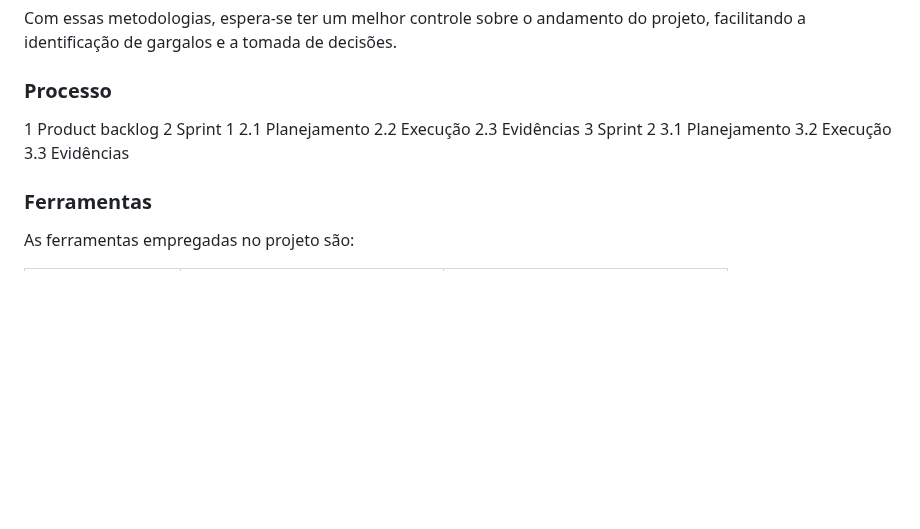
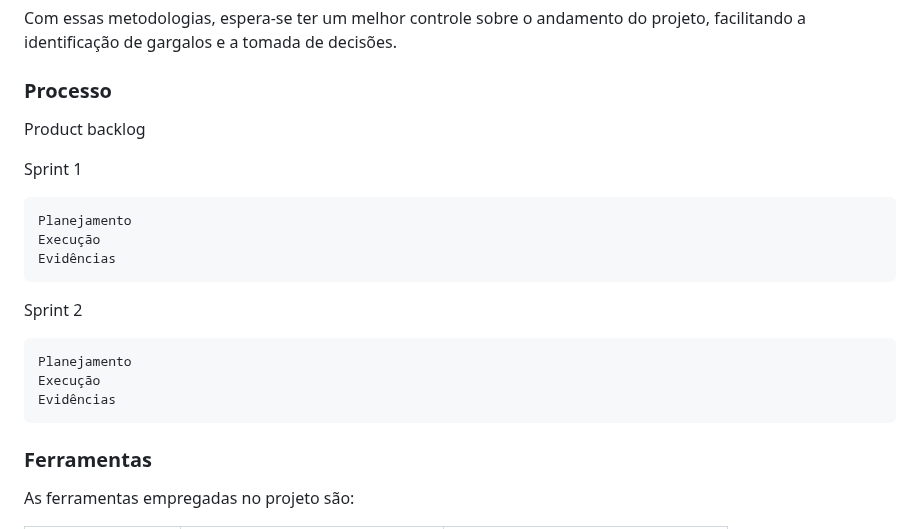
Before and after one commit to ICEI-PUC-Minas-PMV-ADS/pmv-ads-2023-1-e1-proj-web-t06-projetocontroleestoque, a Markdown page: docs/03-Metodologia.md, the part around the change. Drawn GitHub-style; blank space fills up the shorter version.

```diff
--- a/docs/03-Metodologia.md
+++ b/docs/03-Metodologia.md
@@ -53,15 +53,19 @@ Com essas metodologias, espera-se ter um melhor controle sobre o andamento do pr
 
 ### Processo
 
- 1 Product backlog
-  2 Sprint 1
-    2.1 Planejamento
-    2.2 Execução
-    2.3 Evidências
-  3 Sprint 2
-    3.1 Planejamento
-    3.2 Execução
-    3.3 Evidências
+ Product backlog
+
+  Sprint 1
+
+    Planejamento
+    Execução
+    Evidências
+
+  Sprint 2
+
+    Planejamento
+    Execução
+    Evidências
 
 ### Ferramentas
 
```
